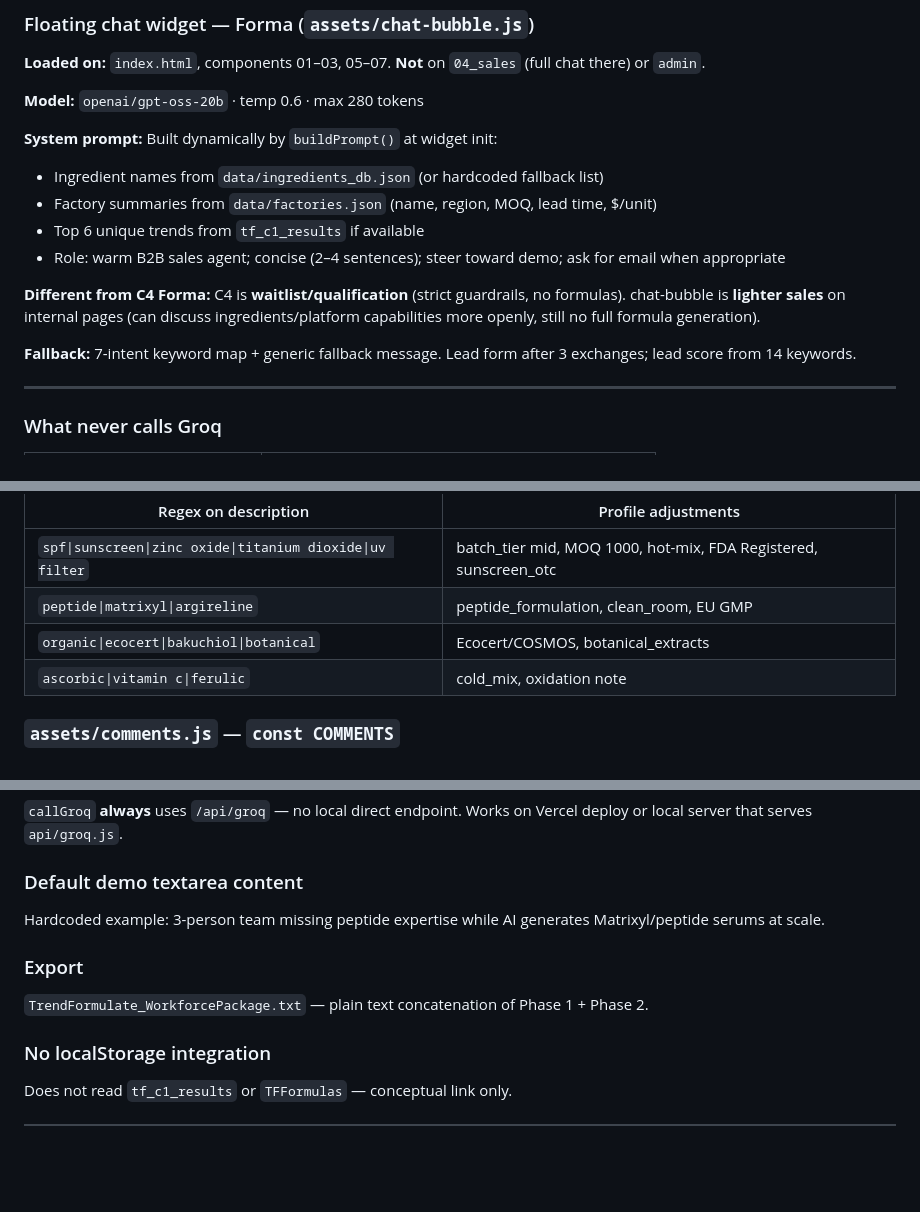
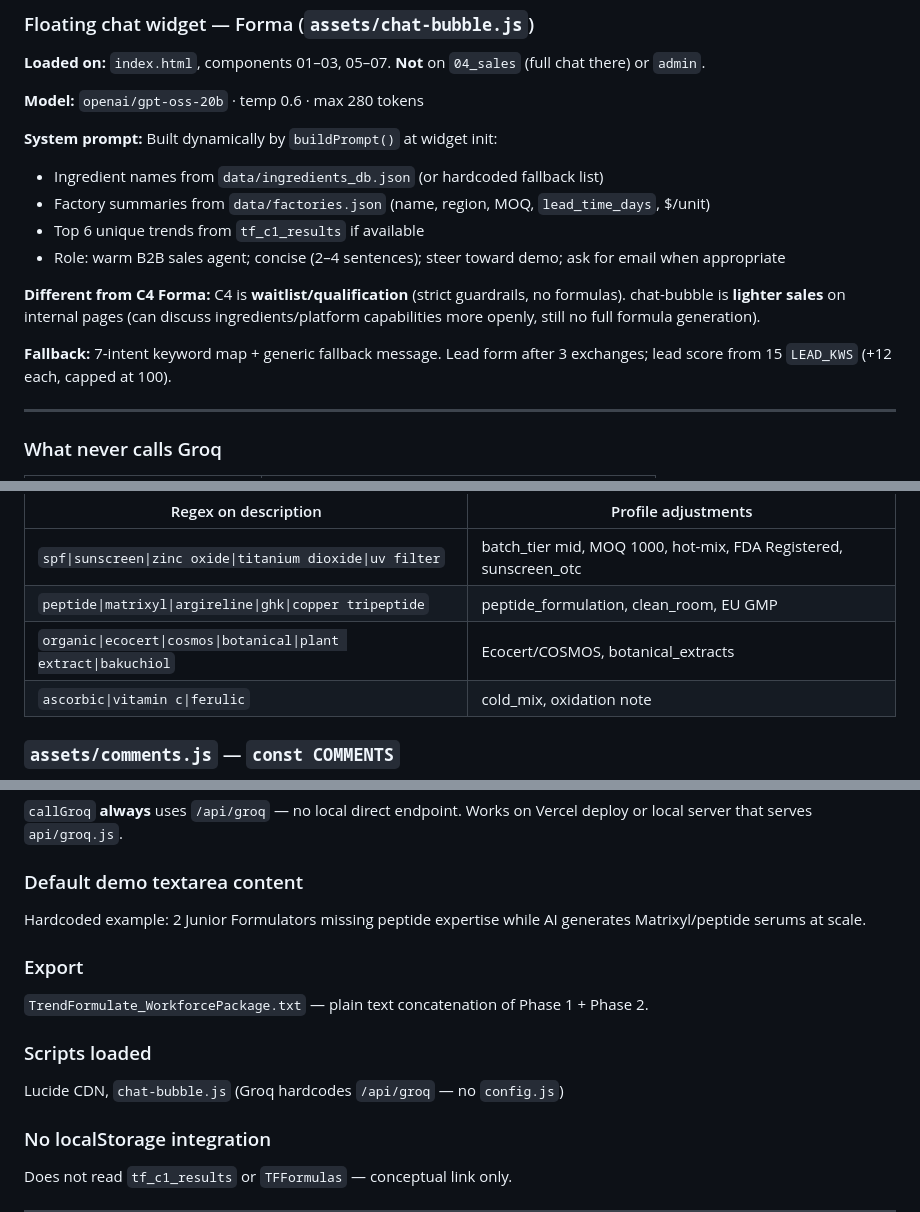
Before and after one commit to DevByGot/TrendFormulate, a Markdown page: blueprint.md, 3 parts joined by grey strips. GitHub-like rendering; blank space fills up the shorter version.

```diff
--- a/blueprint.md
+++ b/blueprint.md
@@ -605,13 +605,13 @@ Extract the manufacturing requirements profile.
 
 **System prompt:** Built dynamically by `buildPrompt()` at widget init:
 - Ingredient names from `data/ingredients_db.json` (or hardcoded fallback list)
-- Factory summaries from `data/factories.json` (name, region, MOQ, lead time, $/unit)
+- Factory summaries from `data/factories.json` (name, region, MOQ, `lead_time_days`, $/unit)
 - Top 6 unique trends from `tf_c1_results` if available
 - Role: warm B2B sales agent; concise (2–4 sentences); steer toward demo; ask for email when appropriate
 
 **Different from C4 Forma:** C4 is **waitlist/qualification** (strict guardrails, no formulas). chat-bubble is **lighter sales** on internal pages (can discuss ingredients/platform capabilities more openly, still no full formula generation).
 
-**Fallback:** 7-intent keyword map + generic fallback message. Lead form after 3 exchanges; lead score from 14 keywords.
+**Fallback:** 7-intent keyword map + generic fallback message. Lead form after 3 exchanges; lead score from 15 `LEAD_KWS` (+12 each, capped at 100).
 
 ---
 
@@ -677,8 +677,8 @@ TFFormulas.escHtml(s)         // XSS-safe HTML escape
 | Regex on description | Profile adjustments |
 |---------------------|---------------------|
 | `spf\|sunscreen\|zinc oxide\|titanium dioxide\|uv filter` | batch_tier mid, MOQ 1000, hot-mix, FDA Registered, sunscreen_otc |
-| `peptide\|matrixyl\|argireline` | peptide_formulation, clean_room, EU GMP |
-| `organic\|ecocert\|bakuchiol\|botanical` | Ecocert/COSMOS, botanical_extracts |
+| `peptide\|matrixyl\|argireline\|ghk\|copper tripeptide` | peptide_formulation, clean_room, EU GMP |
+| `organic\|ecocert\|cosmos\|botanical\|plant extract\|bakuchiol` | Ecocert/COSMOS, botanical_extracts |
 | `ascorbic\|vitamin c\|ferulic` | cold_mix, oxidation note |
 
 ### `assets/comments.js` — `const COMMENTS`
@@ -1184,11 +1184,15 @@ Output: JOB TITLE, ABOUT THE ROLE, KEY RESPONSIBILITIES, REQUIRED/PREFERRED QUAL
 
 ### Default demo textarea content
 
-Hardcoded example: 3-person team missing peptide expertise while AI generates Matrixyl/peptide serums at scale.
+Hardcoded example: 2 Junior Formulators missing peptide expertise while AI generates Matrixyl/peptide serums at scale.
 
 ### Export
 
 `TrendFormulate_WorkforcePackage.txt` — plain text concatenation of Phase 1 + Phase 2.
+
+### Scripts loaded
+
+Lucide CDN, `chat-bubble.js` (Groq hardcodes `/api/groq` — no `config.js`)
 
 ### No localStorage integration
 
```
Also changed, not shown: other parts of blueprint.md (+21 -14 lines).
